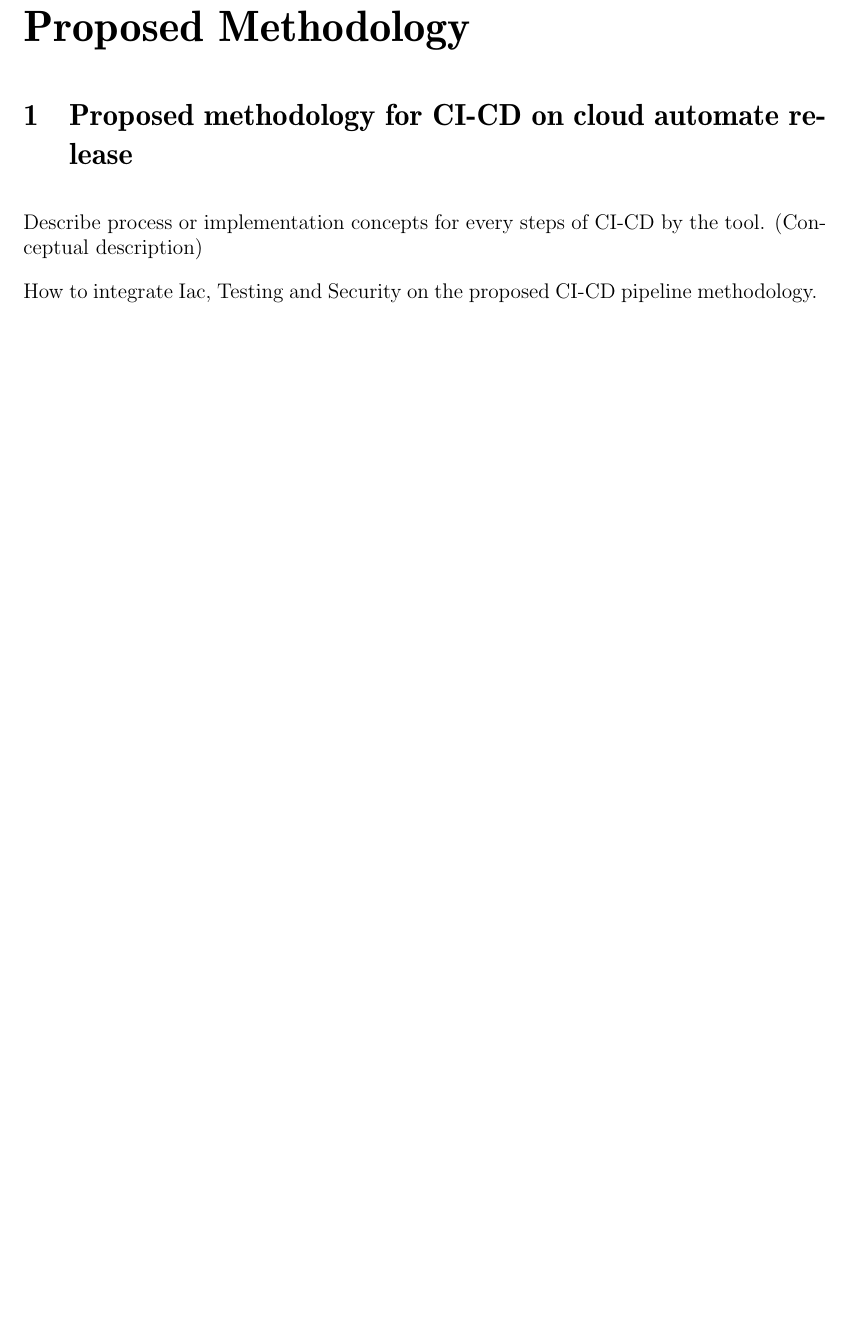
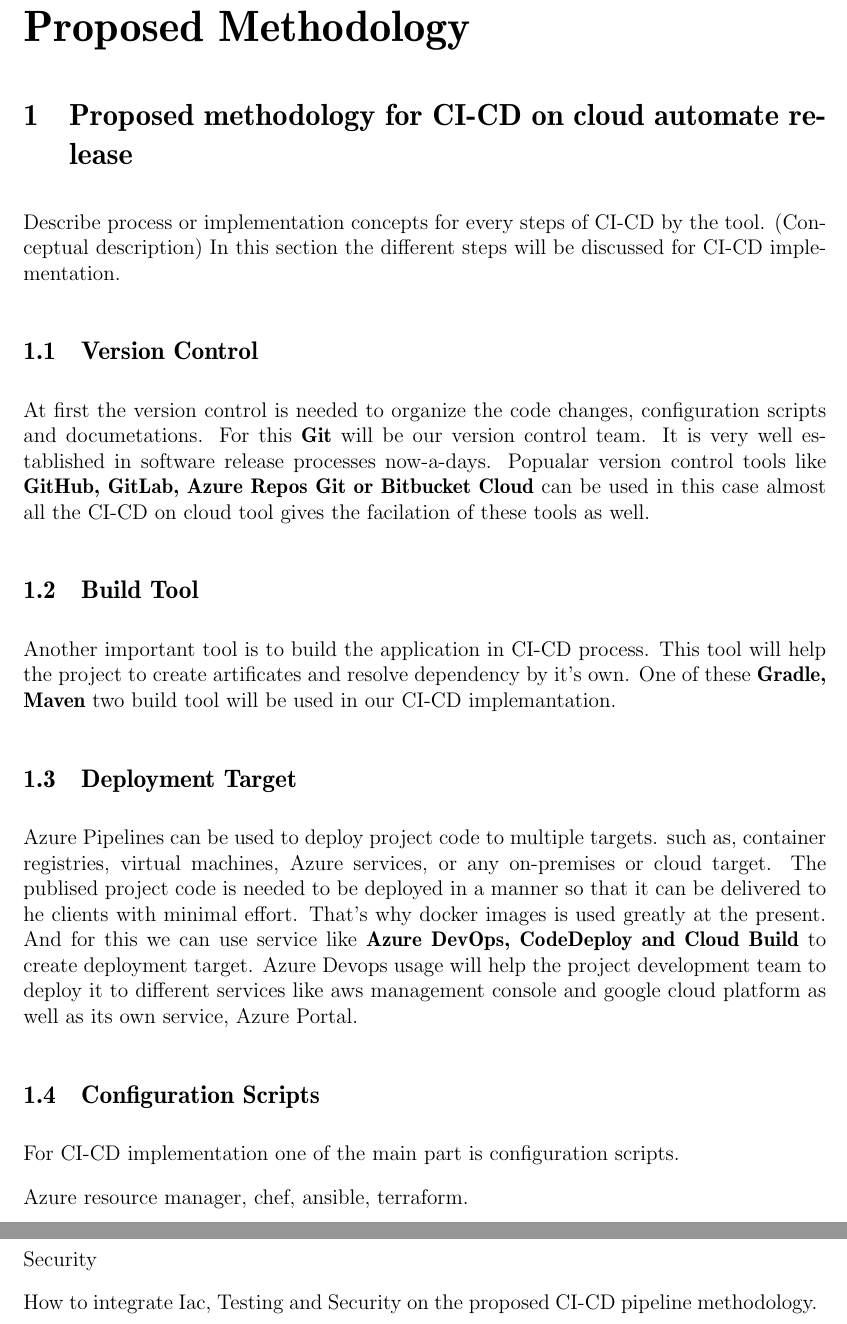
Before and after one commit to sas2505/masters-project, a LaTeX document (project-report.tex, which reads sections/proposedMethodologyItems/proposedMethodologyCI-CD.tex): part of page 29 of 31 before the commit and two parts of pages 29 and 30 of 32 after it, the two joined at a grey line, cut so that both start at the same text, the shorter picture padded with empty space. Compiled offline with pdfLaTeX.

Commit message:
-[InitialReport] Add 'Introduction' and 'Proposed Methodology' section in the report.

```diff
--- a/sections/proposedMethodologyItems/proposedMethodologyCI-CD.tex
+++ b/sections/proposedMethodologyItems/proposedMethodologyCI-CD.tex
@@ -1,3 +1,17 @@
 Describe process or implementation concepts for every steps of CI-CD by the tool. (Conceptual description)
+In this section the different steps will be discussed for CI-CD implementation.
+\subsection{Version Control}
+At first the version control is needed to organize the code changes, configuration scripts and documetations. For this \textbf{Git} will be our version control team. It is very well established in software release processes now-a-days. Popualar version control tools like \textbf{GitHub, GitLab, Azure Repos Git or Bitbucket Cloud} can be used in this case almost all the CI-CD on cloud tool gives the facilation of these tools as well.
+\subsection{Build Tool}
+Another important tool is to build the application in CI-CD process. This tool will help the project to create artificates and resolve dependency by it's own. One of these \textbf{Gradle, Maven} two build tool will be used in our CI-CD implemantation.
+\subsection{Deployment Target}
+Azure Pipelines can be used to deploy project code to multiple targets. such as, container registries, virtual machines, Azure services, or any on-premises or cloud target.
+The publised project code is needed to be deployed in a manner so that it can be delivered to he clients with minimal effort. That's why docker images is used greatly at the present. And for this we can use service like \textbf{Azure DevOps, CodeDeploy and Cloud Build} to create deployment target. Azure Devops usage will help the project development team to deploy it to different services like aws management console and google cloud platform as well as its own service, Azure Portal.
+\subsection{Configuration Scripts}
+For CI-CD implementation one of the main part is configuration scripts.
+
+Azure resource manager, chef, ansible, terraform.
+
+Security
 
 How to integrate Iac, Testing and Security on the proposed CI-CD pipeline methodology.
```
Also changed, not shown: sections/googleCloudItems/describeGoogleCloud.tex (+3 -6 lines), sections/introductionItems/introductionDetails.tex (+3 -3 lines), project-report.pdf.
